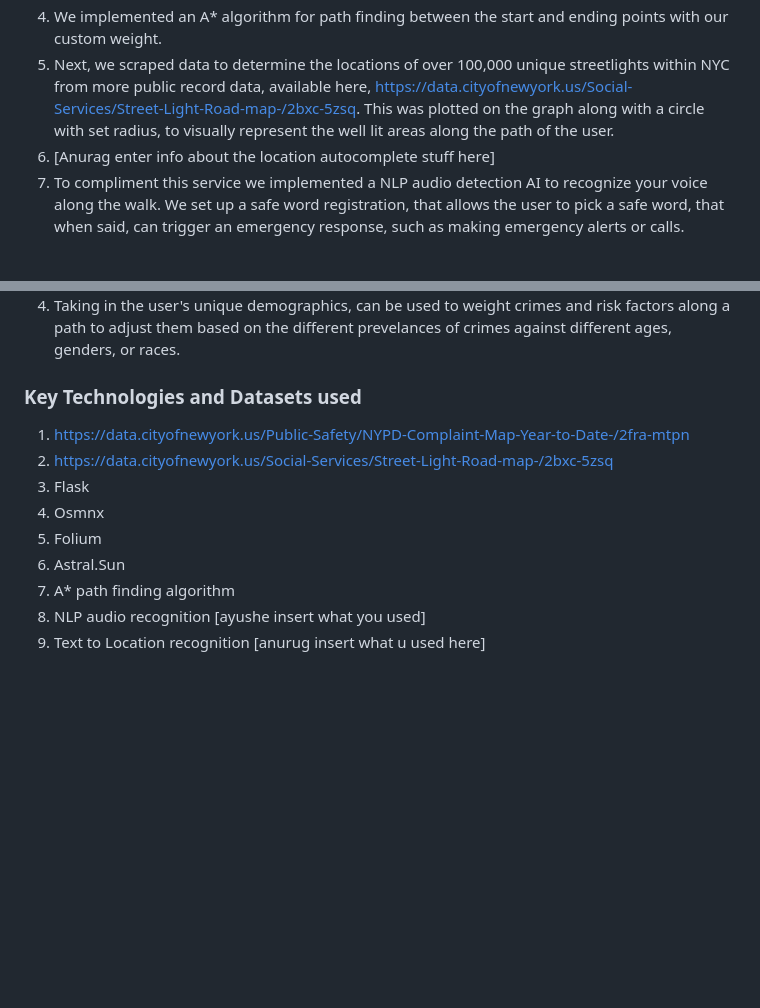
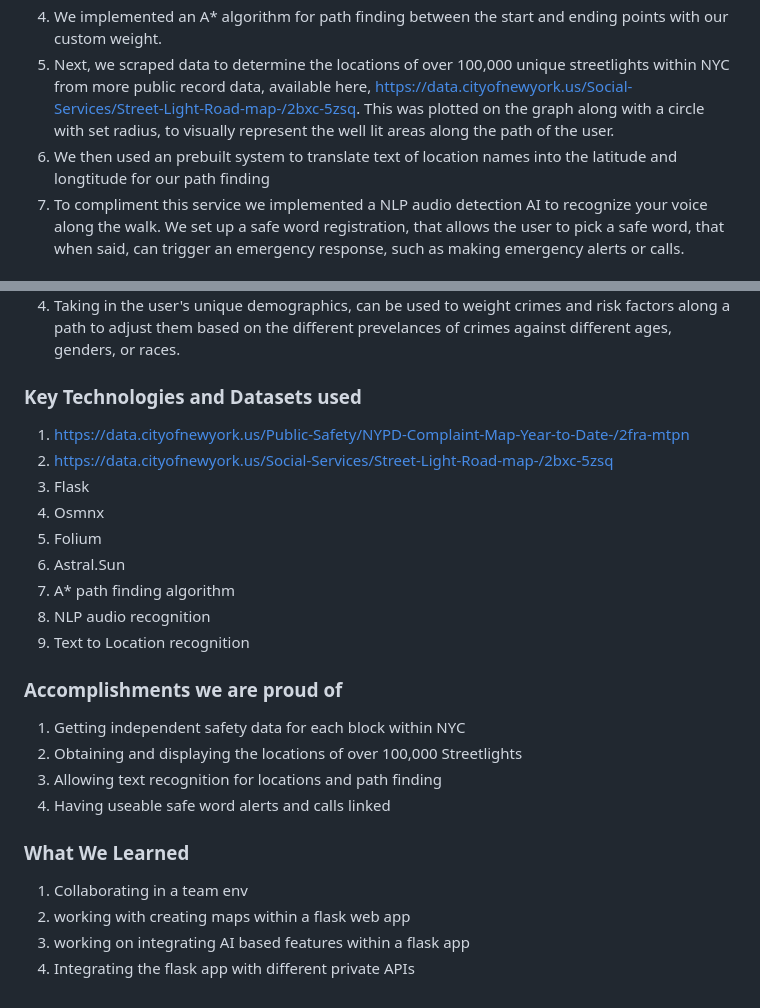
Before and after one commit to RaghavKatta/hackathon, a Markdown page: README.md, 2 parts joined by grey strips. Rendered like a GitHub page; blank space fills up the shorter version.

```diff
--- a/README.md
+++ b/README.md
@@ -12,7 +12,7 @@ We have created an application to help you conveniently determine a safe walking
 3. Using these safety scores, and the previous graph data with lengths between nodes, we multiplied the two to create a safe walking variable for each of the edges. This was used to balance the need to find short paths, with the need to avoid dangerous neighborhoods.
 4. We implemented an A* algorithm for path finding between the start and ending points with our custom weight.
 5. Next, we scraped data to determine the locations of over 100,000 unique streetlights within NYC from more public record data, available here, https://data.cityofnewyork.us/Social-Services/Street-Light-Road-map-/2bxc-5zsq. This was plotted on the graph along with a circle with set radius, to visually represent the well lit areas along the path of the user.
-6. [Anurag enter info about the location autocomplete stuff here]
+6. We then used an prebuilt system to translate text of location names into the latitude and longtitude for our path finding
 7. To compliment this service we implemented a NLP audio detection AI to recognize your voice along the walk. We set up a safe word registration, that allows the user to pick a safe word, that when said, can trigger an emergency response, such as making emergency alerts or calls.
 
 ### Challenges ###
@@ -26,7 +26,7 @@ We have created an application to help you conveniently determine a safe walking
 3. We can integrate a feature that provides unique cationary warnings based on the risks present in the locations traversed by each path, based on an AI LLM taking in the crime data in those areas, as well as general suggestions, to give a specific response to users.
 4. Taking in the user's unique demographics, can be used to weight crimes and risk factors along a path to adjust them based on the different prevelances of crimes against different ages, genders, or races.
 
-### Key Technologies and Datasets used
+### Key Technologies and Datasets used ###
 1. https://data.cityofnewyork.us/Public-Safety/NYPD-Complaint-Map-Year-to-Date-/2fra-mtpn
 2. https://data.cityofnewyork.us/Social-Services/Street-Light-Road-map-/2bxc-5zsq
 3. Flask
@@ -34,5 +34,17 @@ We have created an application to help you conveniently determine a safe walking
 6. Folium
 7. Astral.Sun
 8. A* path finding algorithm
-9. NLP audio recognition [ayushe insert what you used]
-10. Text to Location recognition [anurug insert what u used here]
+9. NLP audio recognition
+10. Text to Location recognition
+
+### Accomplishments we are proud of ###
+1. Getting independent safety data for each block within NYC
+2. Obtaining and displaying the locations of over 100,000 Streetlights
+3. Allowing text recognition for locations and path finding
+4. Having useable safe word alerts and calls linked
+
+### What We Learned ###
+1. Collaborating in a team env
+2. working with creating maps within a flask web app
+3. working on integrating AI based features within a flask app
+4. Integrating the flask app with different private APIs
```
